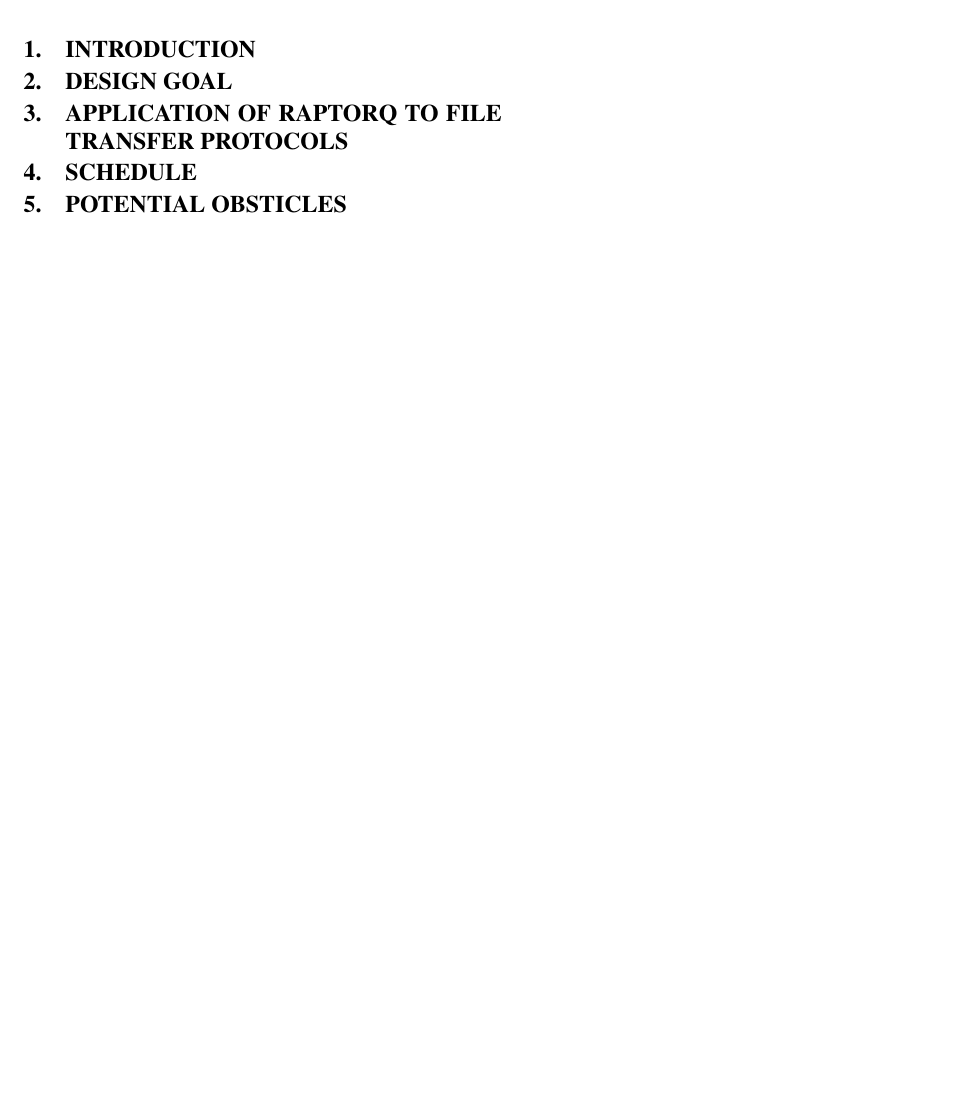
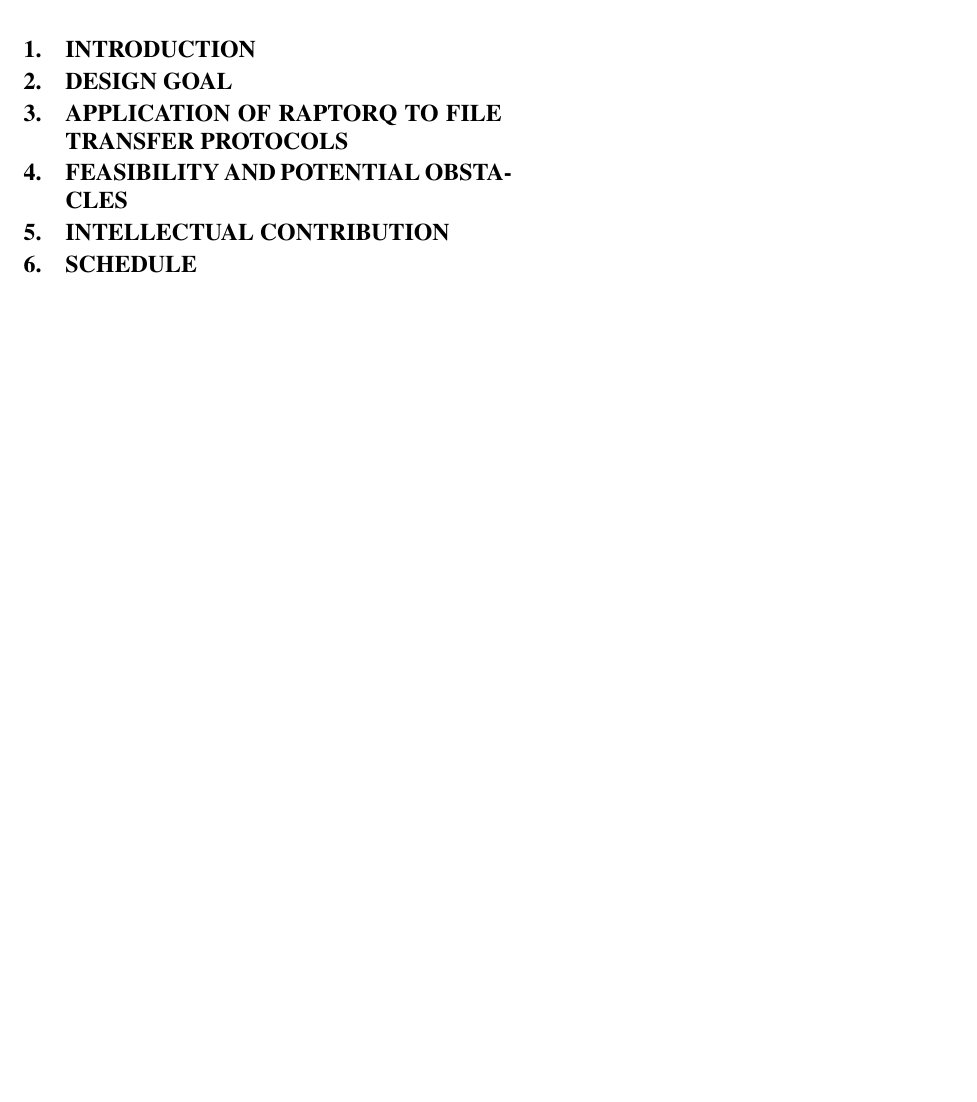
Before and after one commit to raejoon/cs344g-rq, a LaTeX paper (proposal/proposal.tex): part of the page, cut so that both start at the same text, the shorter picture padded with empty space. Compiled offline with pdfLaTeX.

Commit message:
Add sections to proposal

```diff
--- a/proposal/proposal.tex
+++ b/proposal/proposal.tex
@@ -16,10 +16,12 @@
 
 \section{Design Goal}
 
-\section{Application of RaptorQ to file transfer protocols}
+\section{Application of RaptorQ to File Transfer Protocols}
+
+\section{Feasibility and Potential Obstacles}
+
+\section{Intellectual Contribution}
 
 \section{Schedule}
 
-\section{Potential obsticles}
-
 \end{document}
```
Also changed, not shown: 1 other file.
